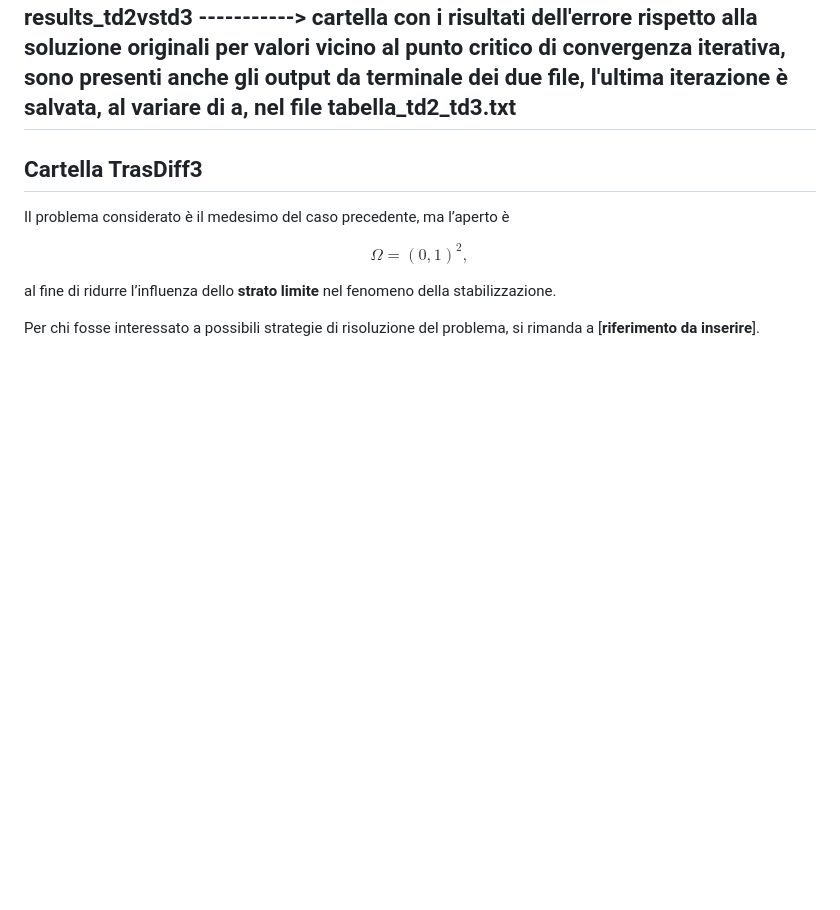
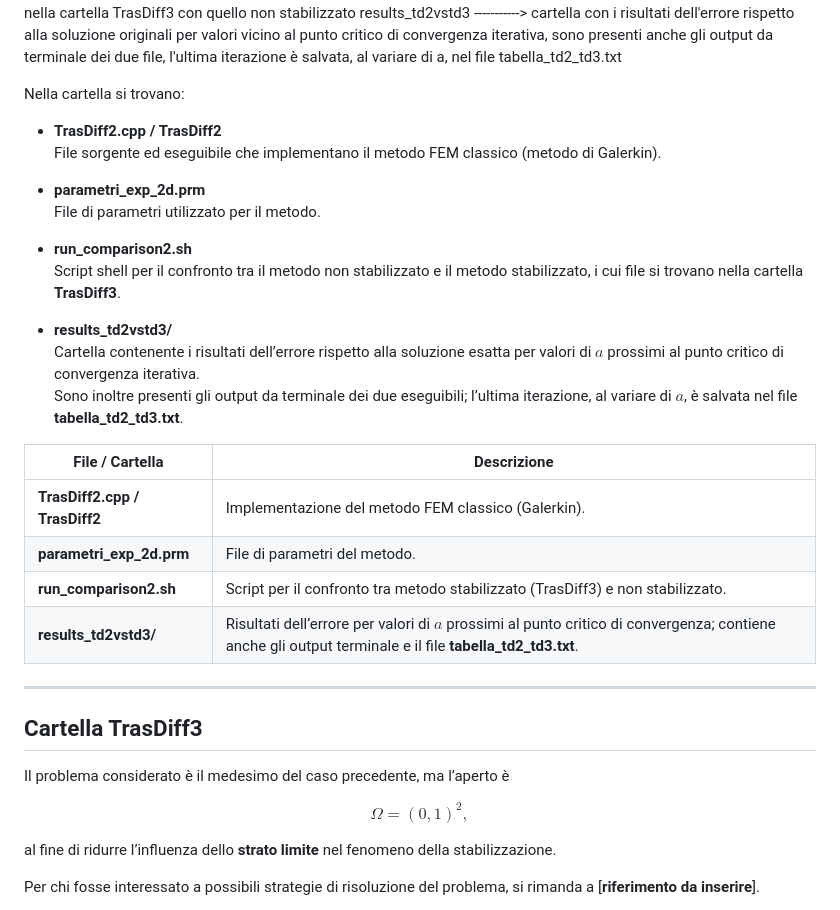
Before and after one commit to EdoardoCodiceBinario/Progetto_mnpde, a Markdown page: README.md, the part around the change. Drawn GitHub-style; blank space fills up the shorter version.

Commit message:
Test readme tabella

```diff
--- a/README.md
+++ b/README.md
@@ -57,6 +57,38 @@ TrasDiff2.cpp/TrasDiff2 ----> file con metodo fem classico, metodo Galerkin
 parametri_exp_2d.prm -------> file di parametri per il metodo
 run_comparison2.sh ---------> file shell per confrontare il metodo stabilizzato, i cui file si trovano nella cartella TrasDiff3 con quello non stabilizzato
 results_td2vstd3 -----------> cartella con i risultati dell'errore rispetto alla soluzione originali per valori vicino al punto critico di convergenza iterativa, sono presenti anche gli output da terminale dei due file, l'ultima iterazione è salvata, al variare di a, nel file tabella_td2_td3.txt
+
+
+
+Nella cartella si trovano:
+
+- **TrasDiff2.cpp / TrasDiff2**
+  File sorgente ed eseguibile che implementano il metodo FEM classico
+  (metodo di Galerkin).
+
+- **parametri_exp_2d.prm**
+  File di parametri utilizzato per il metodo.
+
+- **run_comparison2.sh**
+  Script shell per il confronto tra il metodo non stabilizzato e il metodo
+  stabilizzato, i cui file si trovano nella cartella **TrasDiff3**.
+
+- **results_td2vstd3/**
+  Cartella contenente i risultati dell’errore rispetto alla soluzione esatta
+  per valori di $a$ prossimi al punto critico di convergenza iterativa.
+  Sono inoltre presenti gli output da terminale dei due eseguibili; l’ultima
+  iterazione, al variare di $a$, è salvata nel file
+  **tabella_td2_td3.txt**.
+
+
+| File / Cartella | Descrizione |
+|-----------------|-------------|
+| **TrasDiff2.cpp / TrasDiff2** | Implementazione del metodo FEM classico (Galerkin). |
+| **parametri_exp_2d.prm** | File di parametri del metodo. |
+| **run_comparison2.sh** | Script per il confronto tra metodo stabilizzato (TrasDiff3) e non stabilizzato. |
+| **results_td2vstd3/** | Risultati dell’errore per valori di $a$ prossimi al punto critico di convergenza; contiene anche gli output terminale e il file **tabella_td2_td3.txt**. |
+
+
 ---
 
 ## **Cartella TrasDiff3**
```
